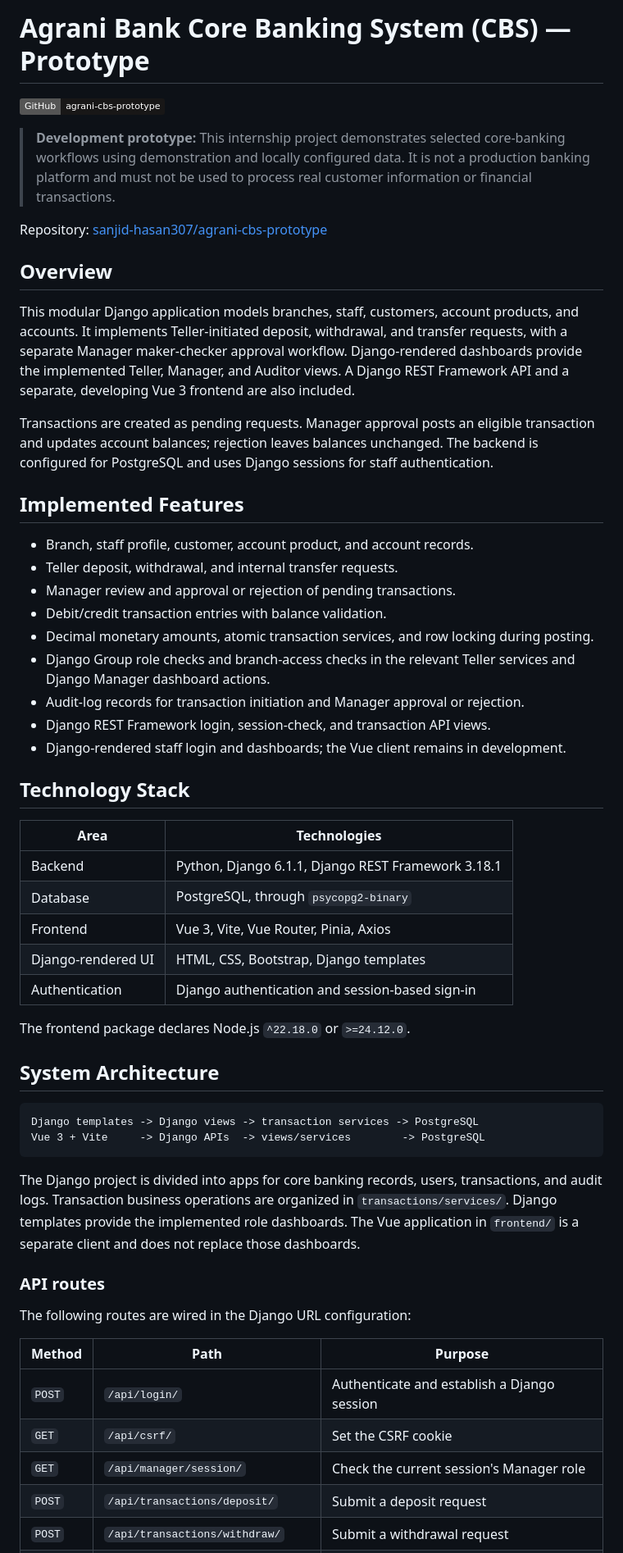
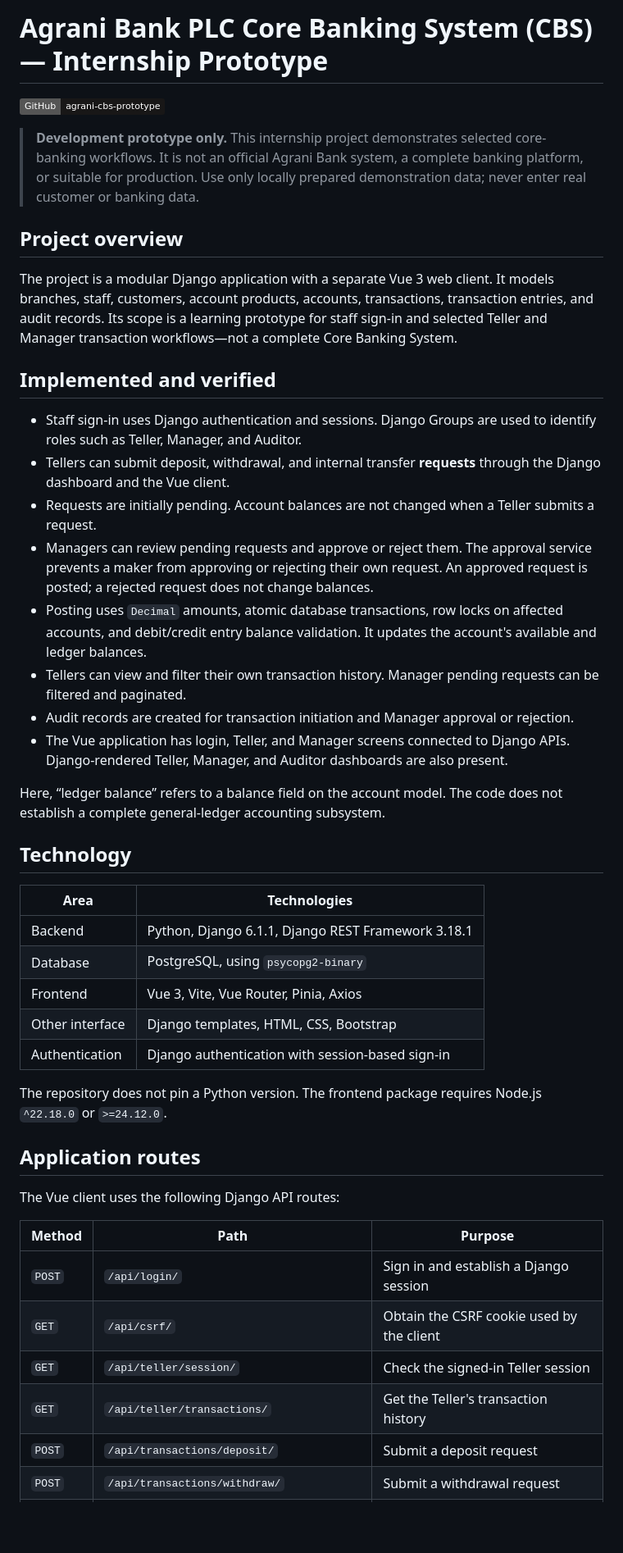
Before and after one commit to sanjid-hasan307/agrani-cbs-prototype, a Markdown page: README.md, the part around one of its changes. Shown at 82% size. GitHub-like rendering; badges without logos; blank space fills up the shorter version.

Commit message:
Update CBS project documentation and setup guide

````diff
--- a/README.md
+++ b/README.md
@@ -1,59 +1,48 @@
-# Agrani Bank Core Banking System (CBS) — Prototype
+# Agrani Bank PLC Core Banking System (CBS) — Internship Prototype
 
 [![GitHub repository](https://img.shields.io/badge/GitHub-agrani--cbs--prototype-181717?logo=github)](https://github.com/sanjid-hasan307/agrani-cbs-prototype)
 
-> **Development prototype:** This internship project demonstrates selected core-banking workflows using demonstration and locally configured data. It is not a production banking platform and must not be used to process real customer information or financial transactions.
+> **Development prototype only.** This internship project demonstrates selected core-banking workflows. It is not an official Agrani Bank system, a complete banking platform, or suitable for production. Use only locally prepared demonstration data; never enter real customer or banking data.
 
-Repository: [sanjid-hasan307/agrani-cbs-prototype](https://github.com/sanjid-hasan307/agrani-cbs-prototype)
+## Project overview
 
-## Overview
+The project is a modular Django application with a separate Vue 3 web client. It models branches, staff, customers, account products, accounts, transactions, transaction entries, and audit records. Its scope is a learning prototype for staff sign-in and selected Teller and Manager transaction workflows—not a complete Core Banking System.
 
-This modular Django application models branches, staff, customers, account products, and accounts. It implements Teller-initiated deposit, withdrawal, and transfer requests, with a separate Manager maker-checker approval workflow. Django-rendered dashboards provide the implemented Teller, Manager, and Auditor views. A Django REST Framework API and a separate, developing Vue 3 frontend are also included.
+## Implemented and verified
 
-Transactions are created as pending requests. Manager approval posts an eligible transaction and updates account balances; rejection leaves balances unchanged. The backend is configured for PostgreSQL and uses Django sessions for staff authentication.
+- Staff sign-in uses Django authentication and sessions. Django Groups are used to identify roles such as Teller, Manager, and Auditor.
+- Tellers can submit deposit, withdrawal, and internal transfer **requests** through the Django dashboard and the Vue client.
+- Requests are initially pending. Account balances are not changed when a Teller submits a request.
+- Managers can review pending requests and approve or reject them. The approval service prevents a maker from approving or rejecting their own request. An approved request is posted; a rejected request does not change balances.
+- Posting uses `Decimal` amounts, atomic database transactions, row locks on affected accounts, and debit/credit entry balance validation. It updates the account's available and ledger balances.
+- Tellers can view and filter their own transaction history. Manager pending requests can be filtered and paginated.
+- Audit records are created for transaction initiation and Manager approval or rejection.
+- The Vue application has login, Teller, and Manager screens connected to Django APIs. Django-rendered Teller, Manager, and Auditor dashboards are also present.
 
-## Implemented Features
+Here, “ledger balance” refers to a balance field on the account model. The code does not establish a complete general-ledger accounting subsystem.
 
-- Branch, staff profile, customer, account product, and account records.
-- Teller deposit, withdrawal, and internal transfer requests.
-- Manager review and approval or rejection of pending transactions.
-- Debit/credit transaction entries with balance validation.
-- Decimal monetary amounts, atomic transaction services, and row locking during posting.
-- Django Group role checks and branch-access checks in the relevant Teller services and Django Manager dashboard actions.
-- Audit-log records for transaction initiation and Manager approval or rejection.
-- Django REST Framework login, session-check, and transaction API views.
-- Django-rendered staff login and dashboards; the Vue client remains in development.
-
-## Technology Stack
+## Technology
 
 | Area | Technologies |
 | --- | --- |
 | Backend | Python, Django 6.1.1, Django REST Framework 3.18.1 |
-| Database | PostgreSQL, through `psycopg2-binary` |
+| Database | PostgreSQL, using `psycopg2-binary` |
 | Frontend | Vue 3, Vite, Vue Router, Pinia, Axios |
-| Django-rendered UI | HTML, CSS, Bootstrap, Django templates |
-| Authentication | Django authentication and session-based sign-in |
+| Other interface | Django templates, HTML, CSS, Bootstrap |
+| Authentication | Django authentication with session-based sign-in |
 
-The frontend package declares Node.js `^22.18.0` or `>=24.12.0`.
+The repository does not pin a Python version. The frontend package requires Node.js `^22.18.0` or `>=24.12.0`.
 
-## System Architecture
+## Application routes
 
-```text
-Django templates -> Django views -> transaction services -> PostgreSQL
-Vue 3 + Vite     -> Django APIs  -> views/services        -> PostgreSQL
-```
-
-The Django project is divided into apps for core banking records, users, transactions, and audit logs. Transaction business operations are organized in `transactions/services/`. Django templates provide the implemented role dashboards. The Vue application in `frontend/` is a separate client and does not replace those dashboards.
-
-### API routes
-
-The following routes are wired in the Django URL configuration:
+The Vue client uses the following Django API routes:
 
 | Method | Path | Purpose |
 | --- | --- | --- |
-| `POST` | `/api/login/` | Authenticate and establish a Django session |
-| `GET` | `/api/csrf/` | Set the CSRF cookie |
-| `GET` | `/api/manager/session/` | Check the current session's Manager role |
+| `POST` | `/api/login/` | Sign in and establish a Django session |
+| `GET` | `/api/csrf/` | Obtain the CSRF cookie used by the client |
+| `GET` | `/api/teller/session/` | Check the signed-in Teller session |
+| `GET` | `/api/teller/transactions/` | Get the Teller's transaction history |
 | `POST` | `/api/transactions/deposit/` | Submit a deposit request |
 | `POST` | `/api/transactions/withdraw/` | Submit a withdrawal request |
 | `POST` | `/api/transactions/transfer/` | Submit a transfer request |
````
Also changed, not shown: other parts of README.md (+53 -99 lines).
